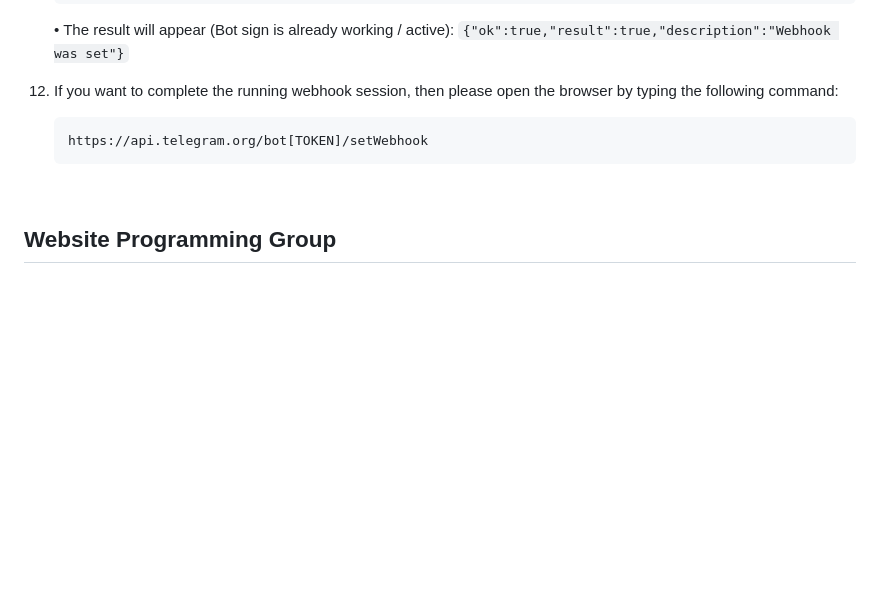
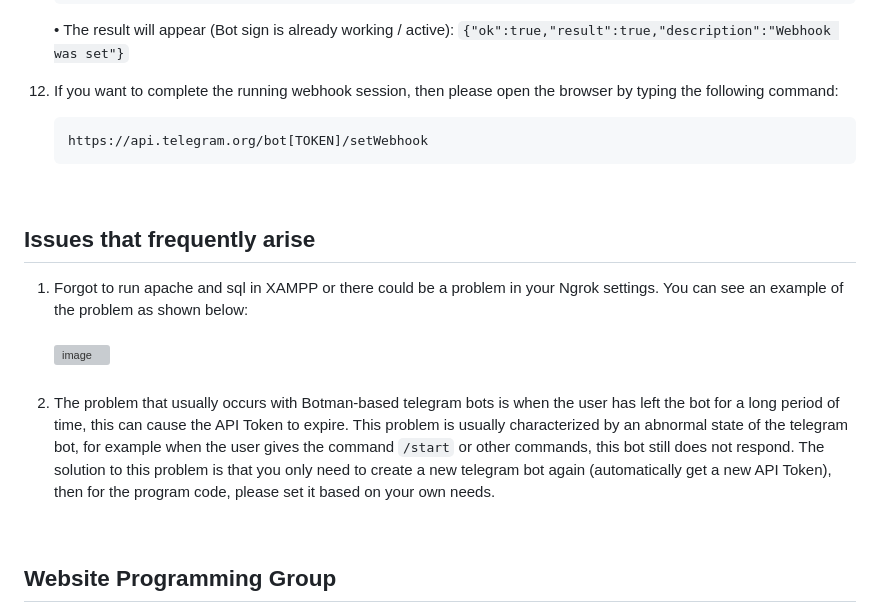
Before and after one commit to dcmwijaya/WB-Register, a Markdown page: README.md, the part around the change. Drawn GitHub-style; blank space fills up the shorter version; grey boxes are pictures that could not be loaded.

````diff
--- a/README.md
+++ b/README.md
@@ -123,6 +123,13 @@ Creating multiplatform applications: Website-Bot Register for new member registr
 
 <br>
 
+## Issues that frequently arise
+1. Forgot to run apache and sql in XAMPP or there could be a problem in your Ngrok settings. You can see an example of the problem as shown below:<br><br>
+<img width="960" alt="image" src="https://github.com/devancakra/WB-Register/assets/54527592/13fc5e6c-191d-4863-a491-6283a90dd385"><br><br>
+2. The problem that usually occurs with Botman-based telegram bots is when the user has left the bot for a long period of time, this can cause the API Token to expire. This problem is usually characterized by an abnormal state of the telegram bot, for example when the user gives the command ``` /start ``` or other commands, this bot still does not respond. The solution to this problem is that you only need to create a new telegram bot again (automatically get a new API Token), then for the program code, please set it based on your own needs.
+
+<br>
+
 ## Website Programming Group
 | NUMBER | FULL NAME | NPM |
 | --- | --- | --- |
````
